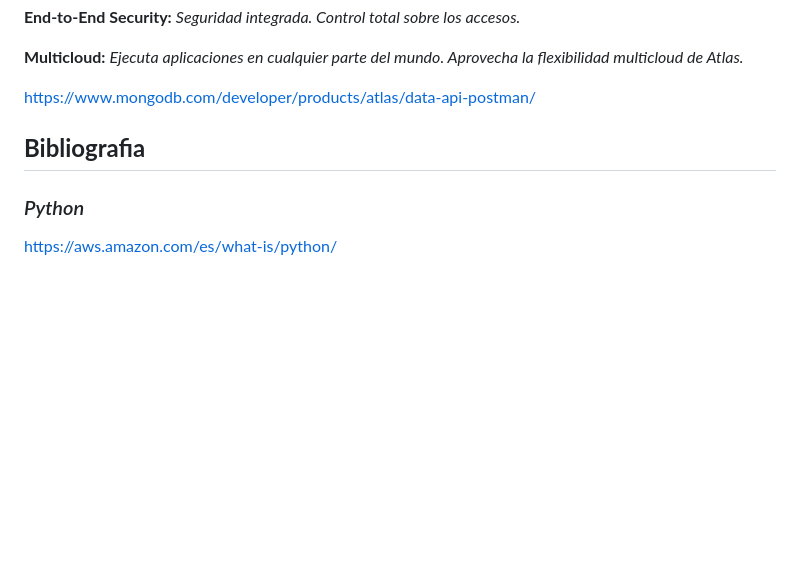
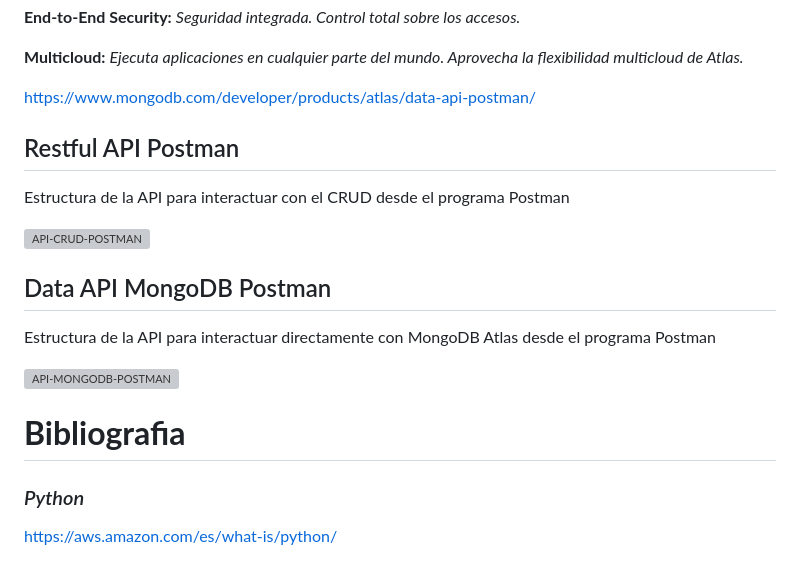
Before and after one commit to BrayanZuluaga/CRUD-con-Python-Flask-MongoDB-y-RESTful-API, a Markdown page: README.md, the part around the change. Rendered like a GitHub page; blank space fills up the shorter version; grey boxes are pictures that could not be loaded.

```diff
--- a/README.md
+++ b/README.md
@@ -651,9 +651,20 @@ En el caso específico de la replicación, se debe tener en cuenta lo siguiente:
 
 https://www.mongodb.com/developer/products/atlas/data-api-postman/
 
+## Restful API Postman
 
+Estructura de la API para interactuar con el CRUD desde el programa Postman
 
-## **Bibliografia**
+![API-CRUD-POSTMAN](https://raw.githubusercontent.com/BrayanZuluaga/PeerToPeer/main/Captura1.PNG)
+
+## Data API MongoDB Postman
+
+Estructura de la API para interactuar directamente con MongoDB Atlas desde el programa Postman
+
+![API-MONGODB-POSTMAN](https://raw.githubusercontent.com/BrayanZuluaga/PeerToPeer/main/Captura2.PNG)
+
+# **Bibliografia**
+
 ### *Python*
 https://aws.amazon.com/es/what-is/python/
 
```
